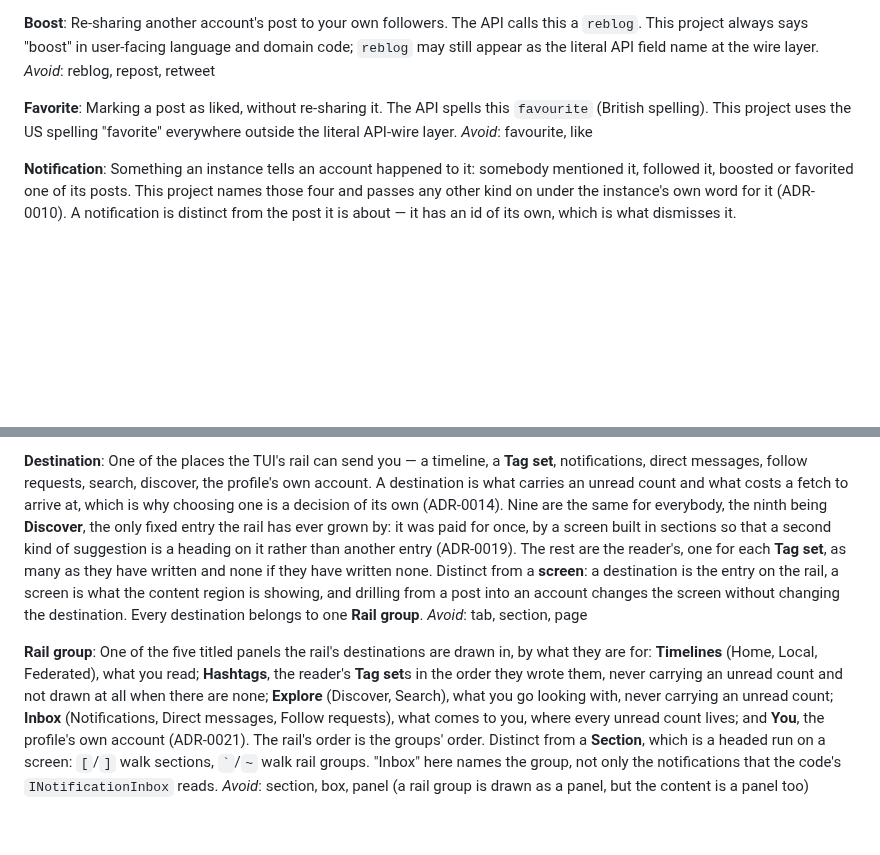
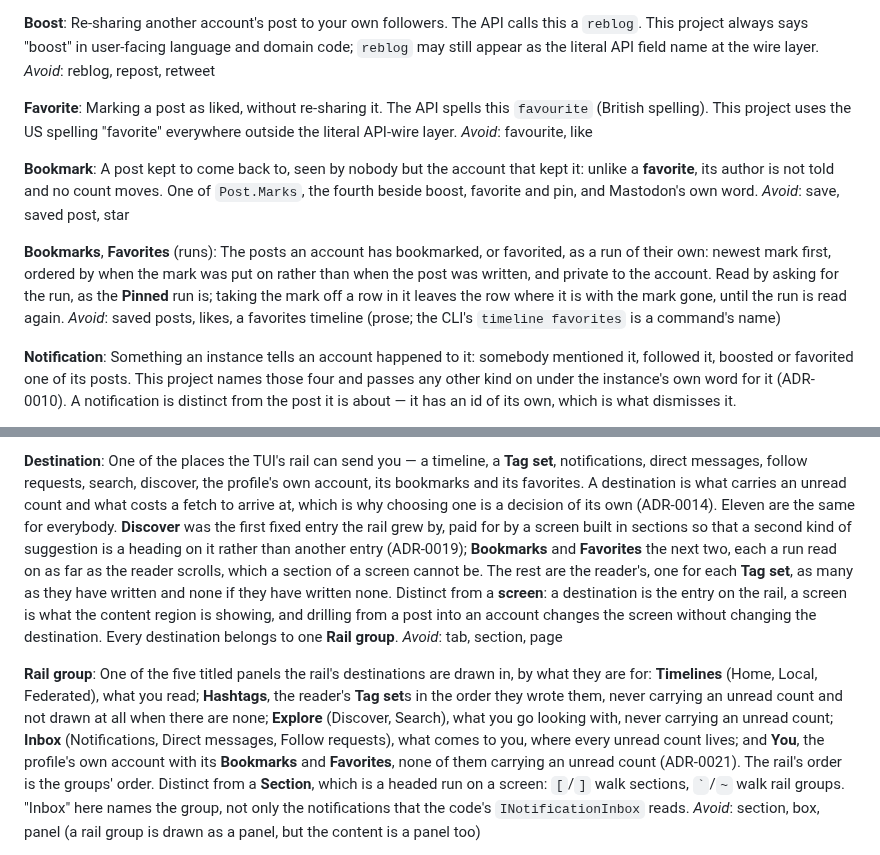
Before and after one commit to jrmitch120/wooly, a Markdown page: GLOSSARY.md, 2 parts joined by grey strips. Rendered like a GitHub page; blank space fills up the shorter version.

Commit message:
Name a bookmark, the fourth mark beside boost, favorite and pin, and the Bookmarks and Favorites runs, ordered by when the mark was put on and private to the account, in GLOSSARY.md; widen Destination and Rail group for the two destinations they become in the You group, eleven fixed entries where there were nine, as decided for #558
Co-Authored-By: Claude Opus 5.5 <noreply@anthropic.com>

```diff
--- a/GLOSSARY.md
+++ b/GLOSSARY.md
@@ -257,6 +257,17 @@ _Avoid_: reblog, repost, retweet
 Marking a post as liked, without re-sharing it. The API spells this `favourite` (British spelling). This project uses the US spelling "favorite" everywhere outside the literal API-wire layer.
 _Avoid_: favourite, like
 
+**Bookmark**:
+A post kept to come back to, seen by nobody but the account that kept it: unlike a **favorite**, its author is not told
+and no count moves. One of `Post.Marks`, the fourth beside boost, favorite and pin, and Mastodon's own word.
+_Avoid_: save, saved post, star
+
+**Bookmarks**, **Favorites** (runs):
+The posts an account has bookmarked, or favorited, as a run of their own: newest mark first, ordered by when the mark was
+put on rather than when the post was written, and private to the account. Read by asking for the run, as the **Pinned**
+run is; taking the mark off a row in it leaves the row where it is with the mark gone, until the run is read again.
+_Avoid_: saved posts, likes, a favorites timeline (prose; the CLI's `timeline favorites` is a command's name)
+
 **Notification**:
 Something an instance tells an account happened to it: somebody mentioned it, followed it, boosted or favorited one of
 its posts. This project names those four and passes any other kind on under the instance's own word for it (ADR-0010).
@@ -504,10 +515,11 @@ _Avoid_: page, result, batch
 
 **Destination**:
 One of the places the TUI's rail can send you — a timeline, a **Tag set**, notifications, direct messages, follow
-requests, search, discover, the profile's own account. A destination is what carries an unread count and what costs a
-fetch to arrive at, which is why choosing one is a decision of its own (ADR-0014). Nine are the same for everybody, the
-ninth being **Discover**, the only fixed entry the rail has ever grown by: it was paid for once, by a screen built in
-sections so that a second kind of suggestion is a heading on it rather than another entry (ADR-0019). The rest are the
+requests, search, discover, the profile's own account, its bookmarks and its favorites. A destination is what carries an unread count and what costs a
+fetch to arrive at, which is why choosing one is a decision of its own (ADR-0014). Eleven are the same for everybody.
+**Discover** was the first fixed entry the rail grew by, paid for by a screen built in sections so that a second kind of
+suggestion is a heading on it rather than another entry (ADR-0019); **Bookmarks** and **Favorites** the next two, each a
+run read on as far as the reader scrolls, which a section of a screen cannot be. The rest are the
 reader's, one for each **Tag set**, as many as they have written and none if they have written none. Distinct from a **screen**: a destination is
 the entry on the rail, a screen is what the content region is showing, and drilling from a post into an account changes
 the screen without changing the destination. Every destination belongs to one **Rail group**.
@@ -518,7 +530,8 @@ One of the five titled panels the rail's destinations are drawn in, by what they
 Federated), what you read; **Hashtags**, the reader's **Tag set**s in the order they wrote them, never carrying an
 unread count and not drawn at all when there are none; **Explore** (Discover, Search), what you go looking with, never
 carrying an unread count; **Inbox** (Notifications, Direct messages, Follow requests), what comes to you, where every unread count lives;
-and **You**, the profile's own account (ADR-0021). The rail's order is the groups' order. Distinct from a **Section**,
+and **You**, the profile's own account with its **Bookmarks** and **Favorites**, none of them carrying an unread count
+(ADR-0021). The rail's order is the groups' order. Distinct from a **Section**,
 which is a headed run on a screen: `[`/`]` walk sections, `` ` ``/`~` walk rail groups. "Inbox" here names the group,
 not only the notifications that the code's `INotificationInbox` reads.
 _Avoid_: section, box, panel (a rail group is drawn as a panel, but the content is a panel too)
```
